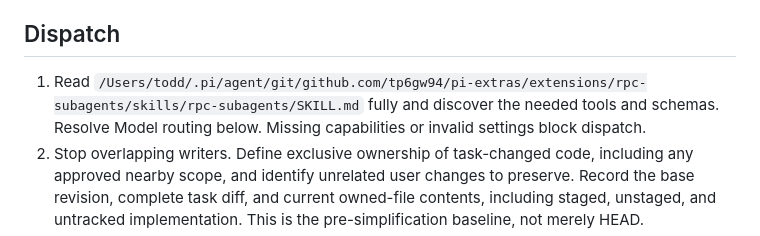
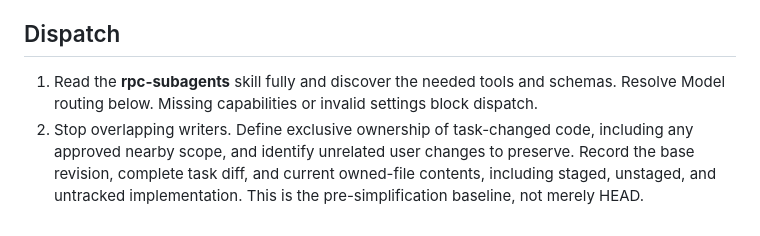
Before and after one commit to tp6gw94/skills, a Markdown page: todd-mode/references/code-simplification.md, the part around the change. Rendered like a GitHub page.

Commit message:
update path

```diff
--- a/todd-mode/references/code-simplification.md
+++ b/todd-mode/references/code-simplification.md
@@ -4,7 +4,7 @@ Use this parent-only procedure when [Todd mode's code-simplification gate](../SK
 
 ## Dispatch
 
-1. Read `/Users/todd/.pi/agent/git/github.com/tp6gw94/pi-extras/extensions/rpc-subagents/skills/rpc-subagents/SKILL.md` fully and discover the needed tools and schemas. Resolve Model routing below. Missing capabilities or invalid settings block dispatch.
+1. Read the **rpc-subagents** skill fully and discover the needed tools and schemas. Resolve Model routing below. Missing capabilities or invalid settings block dispatch.
 2. Stop overlapping writers. Define exclusive ownership of task-changed code, including any approved nearby scope, and identify unrelated user changes to preserve. Record the base revision, complete task diff, and current owned-file contents, including staged, unstaged, and untracked implementation. This is the pre-simplification baseline, not merely HEAD.
 3. Verify absolute instruction and evidence paths, then compose the Fresh handoff below. Give the child [its work contract](code-simplifier.md) as a source pointer to read fully; the parent loads that file only when needed to resolve an acceptance gap.
 4. Launch a new `code-simplifier` through `rpc_subagents` with `context: "fresh"`, the project cwd, resolved model and reasoning, suitable editing/verification tools, and a bounded deadline. Never use fork or session reuse, including on retries. Capabilities and routing belong in launch arguments, not task prose. Follow RPC operating instructions for dispatch and retain the task ID.
```
